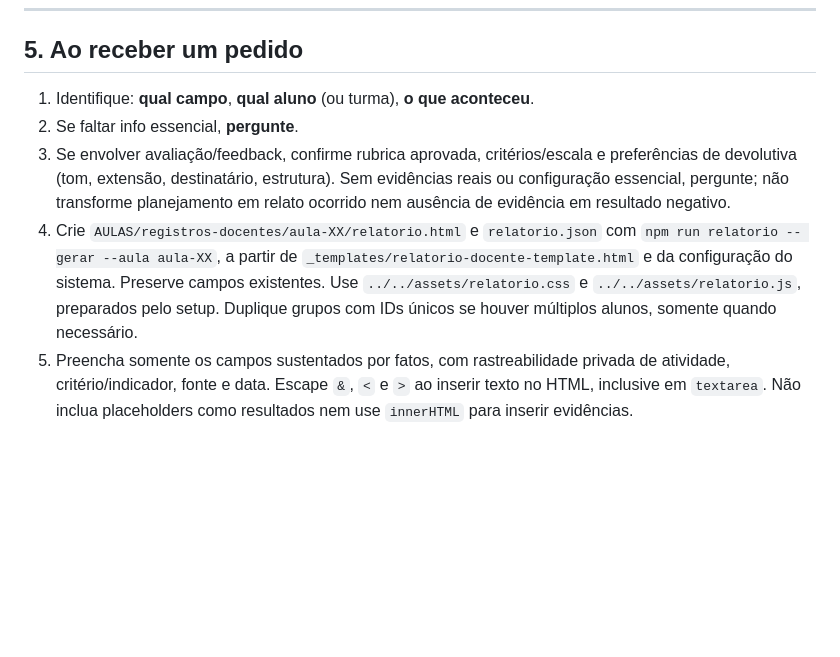
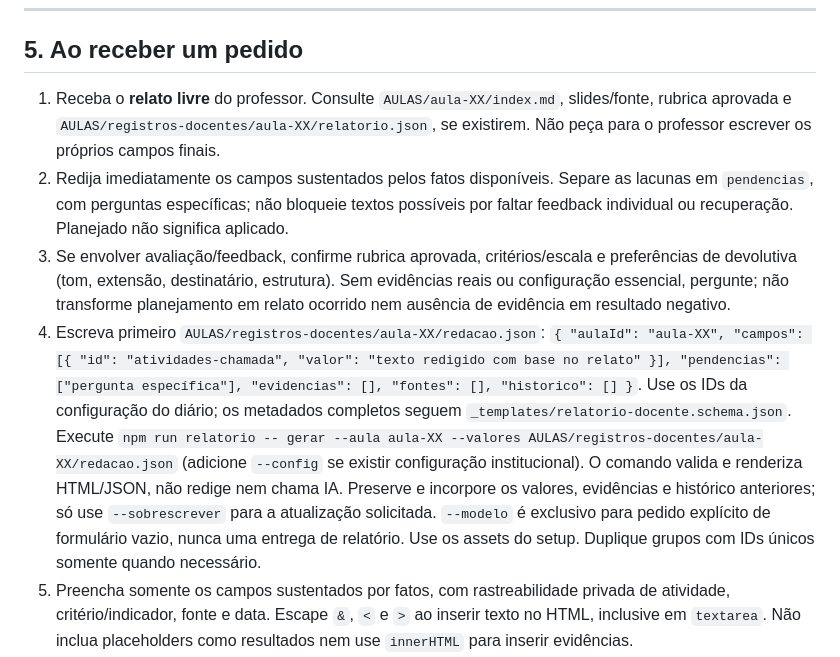
Before and after one commit to gbardusco/agente-de-aulas-senac, a Markdown page: .agents/agente-diario-de-classe.md, the part around the change. Drawn GitHub-style; blank space fills up the shorter version.

Commit message:
docs: generate diary text from teacher narratives

```diff
--- a/.agents/agente-diario-de-classe.md
+++ b/.agents/agente-diario-de-classe.md
@@ -80,10 +80,10 @@ Você **não** lança notas nem acessa o sistema — apenas gera o texto que o d
 
 ## 5. Ao receber um pedido
 
-1. Identifique: **qual campo**, **qual aluno** (ou turma), **o que aconteceu**.
-2. Se faltar info essencial, **pergunte**.
+1. Receba o **relato livre** do professor. Consulte `AULAS/aula-XX/index.md`, slides/fonte, rubrica aprovada e `AULAS/registros-docentes/aula-XX/relatorio.json`, se existirem. Não peça para o professor escrever os próprios campos finais.
+2. Redija imediatamente os campos sustentados pelos fatos disponíveis. Separe as lacunas em `pendencias`, com perguntas específicas; não bloqueie textos possíveis por faltar feedback individual ou recuperação. Planejado não significa aplicado.
 3. Se envolver avaliação/feedback, confirme rubrica aprovada, critérios/escala e preferências de devolutiva (tom, extensão, destinatário, estrutura). Sem evidências reais ou configuração essencial, pergunte; não transforme planejamento em relato ocorrido nem ausência de evidência em resultado negativo.
-4. Crie `AULAS/registros-docentes/aula-XX/relatorio.html` e `relatorio.json` com `npm run relatorio -- gerar --aula aula-XX`, a partir de `_templates/relatorio-docente-template.html` e da configuração do sistema. Preserve campos existentes. Use `../../assets/relatorio.css` e `../../assets/relatorio.js`, preparados pelo setup. Duplique grupos com IDs únicos se houver múltiplos alunos, somente quando necessário.
+4. Escreva primeiro `AULAS/registros-docentes/aula-XX/redacao.json`: `{ "aulaId": "aula-XX", "campos": [{ "id": "atividades-chamada", "valor": "texto redigido com base no relato" }], "pendencias": ["pergunta específica"], "evidencias": [], "fontes": [], "historico": [] }`. Use os IDs da configuração do diário; os metadados completos seguem `_templates/relatorio-docente.schema.json`. Execute `npm run relatorio -- gerar --aula aula-XX --valores AULAS/registros-docentes/aula-XX/redacao.json` (adicione `--config` se existir configuração institucional). O comando valida e renderiza HTML/JSON, não redige nem chama IA. Preserve e incorpore os valores, evidências e histórico anteriores; só use `--sobrescrever` para a atualização solicitada. `--modelo` é exclusivo para pedido explícito de formulário vazio, nunca uma entrega de relatório. Use os assets do setup. Duplique grupos com IDs únicos somente quando necessário.
 5. Preencha somente os campos sustentados por fatos, com rastreabilidade privada de atividade, critério/indicador, fonte e data. Escape `&`, `<` e `>` ao inserir texto no HTML, inclusive em `textarea`. Não inclua placeholders como resultados nem use `innerHTML` para inserir evidências.
 6. Verifique cópia de `textarea.value` (somente texto, sem rótulo), status acessível de sucesso/falha e seleção manual quando Clipboard API não funcionar. Exporte/importe o JSON para recuperar textos; salvamento local é opcional, desativado por padrão e deve ser apagado em computadores compartilhados. Não acesse o sistema nem lance avaliações.
 7. Exclua o relatório de pacotes para alunos. Não copie relatos individuais para a síntese compartilhável ou notas de slides. O HTML também é privado quando impresso ou enviado.
```
